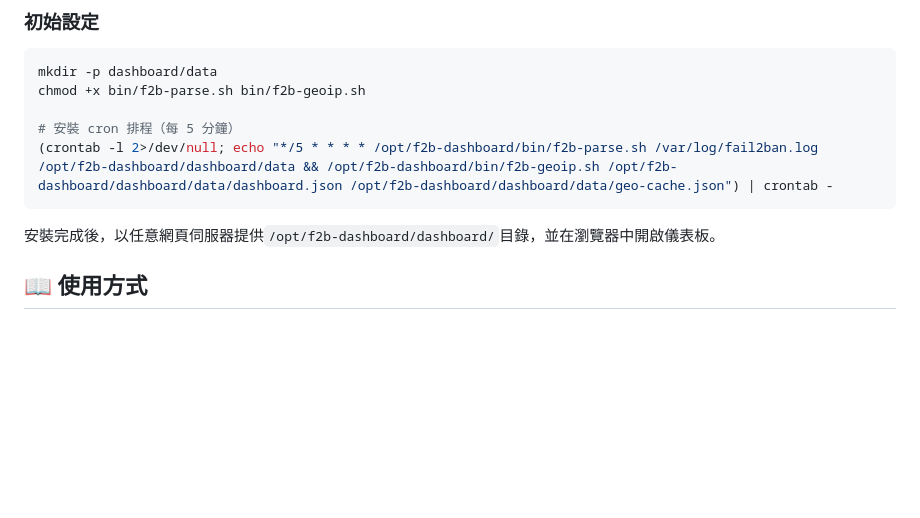
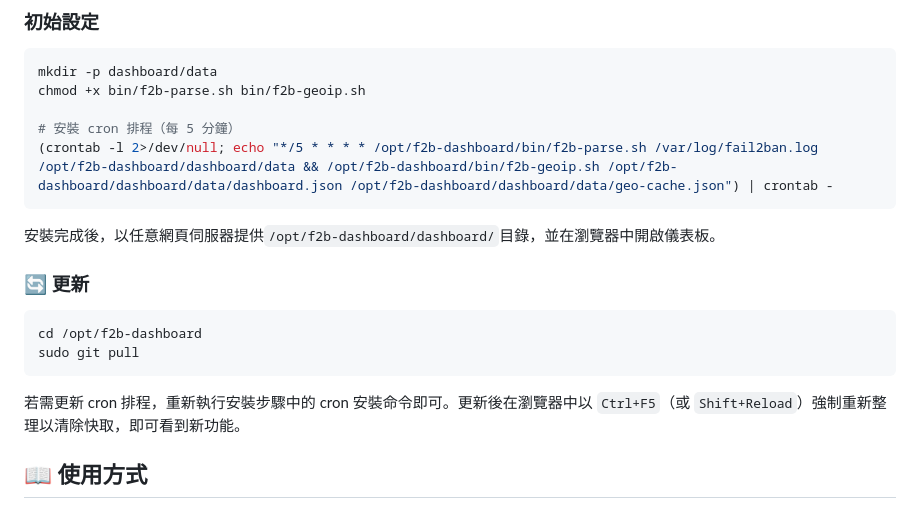
Before and after one commit to a-lang/f2b-dashboard, a Markdown page: README.md, the part around the change. Rendered like a GitHub page; blank space fills up the shorter version.

````diff
--- a/README.md
+++ b/README.md
@@ -81,6 +81,15 @@ chmod +x bin/f2b-parse.sh bin/f2b-geoip.sh
 ```
 
 安裝完成後，以任意網頁伺服器提供`/opt/f2b-dashboard/dashboard/`目錄，並在瀏覽器中開啟儀表板。
+
+### 🔄 更新
+
+```bash
+cd /opt/f2b-dashboard
+sudo git pull
+```
+
+若需更新 cron 排程，重新執行安裝步驟中的 cron 安裝命令即可。更新後在瀏覽器中以 `Ctrl+F5`（或 `Shift+Reload`）強制重新整理以清除快取，即可看到新功能。
 
 ## 📖 使用方式
 
````
Also changed, not shown: README.en.md (+9 -0 lines).
